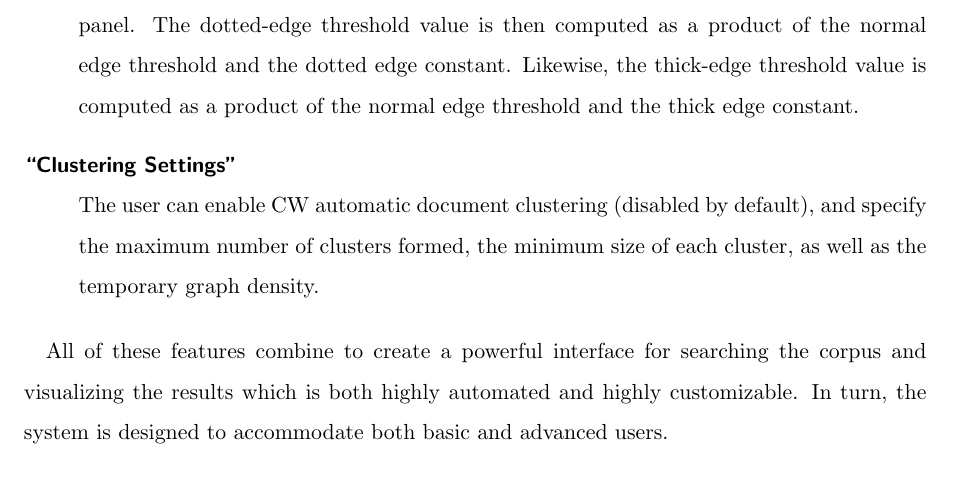
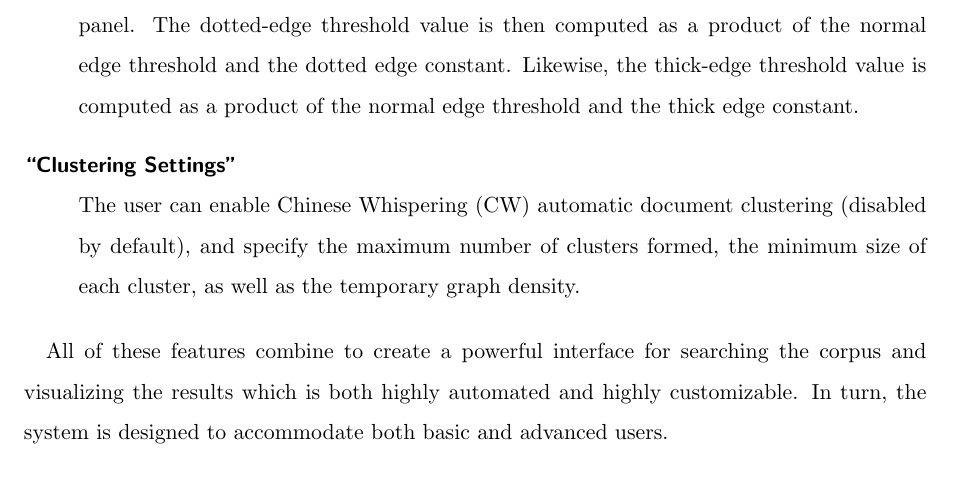
Before and after one commit to cehrler/castro, a LaTeX paper (report/main.tex, which reads report/gui.tex): part of page 24 of 32, cut so that both start at the same text. Compiled offline with pdfLaTeX.

Commit message:
added description for CW aka chinese whipsering

```diff
--- a/report/gui.tex
+++ b/report/gui.tex
@@ -116,7 +116,7 @@ If the strength of the edge lies between the normal edge threshold and the thick
 
 The threshold value for normal edges is determined by the slider in the main control panel. The dotted-edge threshold value is then computed as a product of the normal edge threshold and the dotted edge constant. Likewise, the thick-edge threshold value is computed as a product of the normal edge threshold and the thick edge constant.
 \item[\scare{Clustering Settings}] \hfill \\
-The user can enable CW automatic document clustering (disabled by default), and specify the maximum number of clusters formed, the minimum size of each cluster, as well as the temporary graph density.
+The user can enable Chinese Whispering (CW) automatic document clustering (disabled by default), and specify the maximum number of clusters formed, the minimum size of each cluster, as well as the temporary graph density.
 \end{description}
 
 All of these features combine to create a powerful interface for searching the corpus and visualizing the results which is both highly automated and highly customizable. In turn, the system is designed to accommodate both basic and advanced users.
```
